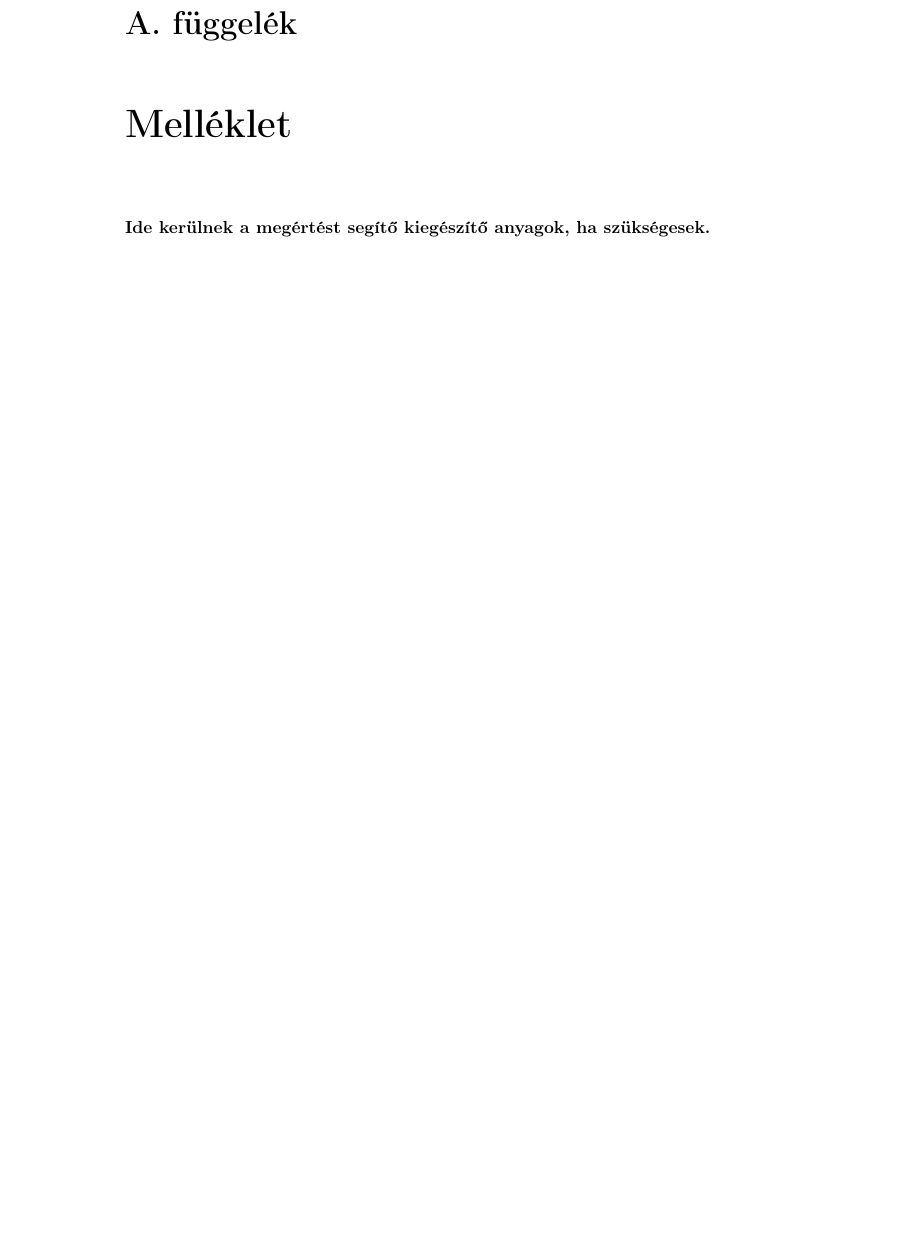
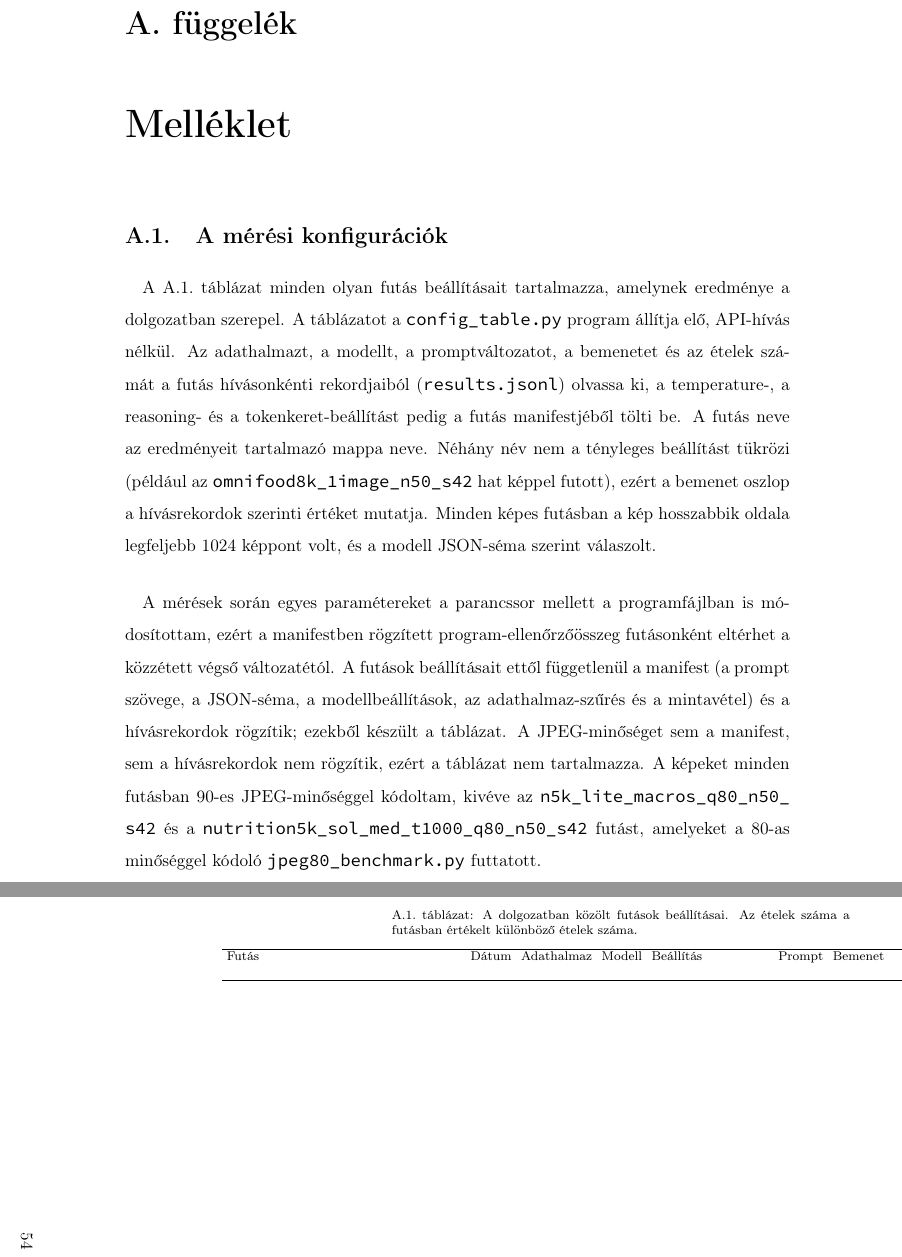
Before and after one commit to bencejuhaasz/thesis, a LaTeX document (style.tex, which reads contents/melleklet.tex): part of page 60 of 60 before the commit and two parts of pages 60 and 61 of 61 after it, the two joined at a grey line, cut so that both start at the same text, the shorter picture padded with empty space. Compiled offline with pdfLaTeX.

Commit message:
meresi konfiguraciok tablazat

```diff
--- a/contents/melleklet.tex
+++ b/contents/melleklet.tex
@@ -1,5 +1,9 @@
 \chapter{Melléklet}
-\textbf{Ide kerülnek a megértést segítő kiegészítő anyagok, ha szükségesek.}
-\iffalse
-Ide kerülnek azok a dolgok, amik segítik a dolgozat megértését, de  1) nem a te munkád, 2) nem feltétlenül szükséges a megértéshez, vagy 3) simán csak érdekességek. Na, meg ha rengeteg képed van ugyanarról a dologról, és nem szeretnéd ezzel teletömni a szakdogád, akkor ide is nyugodtan berakhatod őket.
-\fi
+
+\section{A mérési konfigurációk}
+\label{sec:konfiguraciok}
+\paragraph{}A \ref{tab:konfiguraciok}.~táblázat minden olyan futás beállításait tartalmazza, amelynek eredménye a dolgozatban szerepel. A táblázatot a \texttt{config\_table.py} program állítja elő, API-hívás nélkül. Az adathalmazt, a modellt, a promptváltozatot, a bemenetet és az ételek számát a futás hívásonkénti rekordjaiból (\texttt{results.jsonl}) olvassa ki, a temperature-, a reasoning- és a tokenkeret-beállítást pedig a futás manifestjéből tölti be. A futás neve az eredményeit tartalmazó mappa neve. Néhány név nem a tényleges beállítást tükrözi (például az \texttt{omnifood8k\_\allowbreak{}1image\_\allowbreak{}n50\_\allowbreak{}s42} hat képpel futott), ezért a bemenet oszlop a hívásrekordok szerinti értéket mutatja. Minden képes futásban a kép hosszabbik oldala legfeljebb 1024 képpont volt, és a modell JSON-séma szerint válaszolt.
+
+\paragraph{}A mérések során egyes paramétereket a parancssor mellett a programfájlban is módosítottam, ezért a manifestben rögzített program-ellenőrzőösszeg futásonként eltérhet a közzétett végső változatétól. A futások beállításait ettől függetlenül a manifest (a prompt szövege, a JSON-séma, a modellbeállítások, az adathalmaz-szűrés és a mintavétel) és a hívásrekordok rögzítik; ezekből készült a táblázat. A JPEG-minőséget sem a manifest, sem a hívásrekordok nem rögzítik, ezért a táblázat nem tartalmazza. A képeket minden futásban 90-es JPEG-minőséggel kódoltam, kivéve az \texttt{n5k\_\allowbreak{}lite\_\allowbreak{}macros\_\allowbreak{}q80\_\allowbreak{}n50\_\allowbreak{}s42} és a \texttt{nutrition5k\_\allowbreak{}sol\_\allowbreak{}med\_\allowbreak{}t1000\_\allowbreak{}q80\_\allowbreak{}n50\_\allowbreak{}s42} futást, amelyeket a 80-as minőséggel kódoló \texttt{jpeg80\_benchmark.py} futtatott.
+
+\begin{landscape}
@@ -5,0 +20,2 @@ Ide kerülnek azok a dolgok, amik segítik a dolgozat megértését, de  1) nem
+Futás & Dátum & Adathalmaz & Modell & Beállítás & Prompt & Bemenet & Ételek \\
+ & & & & & & & száma \\
@@ -5,0 +26 @@ Ide kerülnek azok a dolgok, amik segítik a dolgozat megértését, de  1) nem
+\end{landscape}
--- a/style.tex
+++ b/style.tex
@@ -100,6 +100,8 @@
 
 % Színes cellák táblázatokban
 \usepackage[table,xcdraw]{xcolor}
+\usepackage{longtable}
+\usepackage{pdflscape}
 
 % Hyperlinks - URL-ek a szövegben
 \usepackage{url}
```
Also changed, not shown: contents/melleklet.tex (14 more changed lines).
